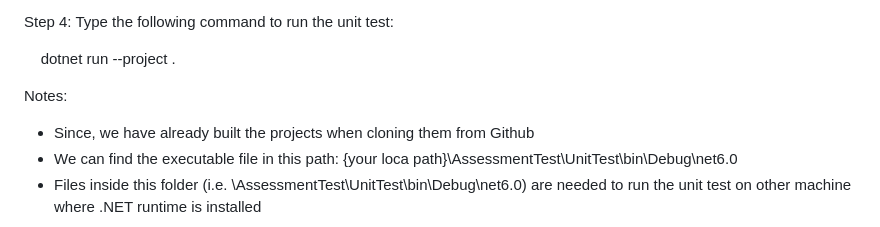
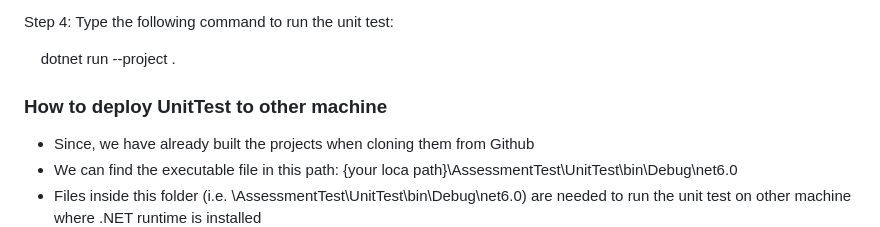
Before and after one commit to Jack-Code2024/AssessmentTest, a Markdown page: README.md, the part around the change. Rendered like a GitHub page.

```diff
--- a/README.md
+++ b/README.md
@@ -49,7 +49,8 @@ Step 4: Type the following command to run the unit test:
 
 &nbsp;&nbsp;&nbsp;&nbsp;dotnet run --project .
 
-Notes:
+### How to deploy UnitTest to other machine
+
 - Since, we have already built the projects when cloning them from Github
 - We can find the executable file in this path:
   {your loca path}\AssessmentTest\UnitTest\bin\Debug\net6.0
```
